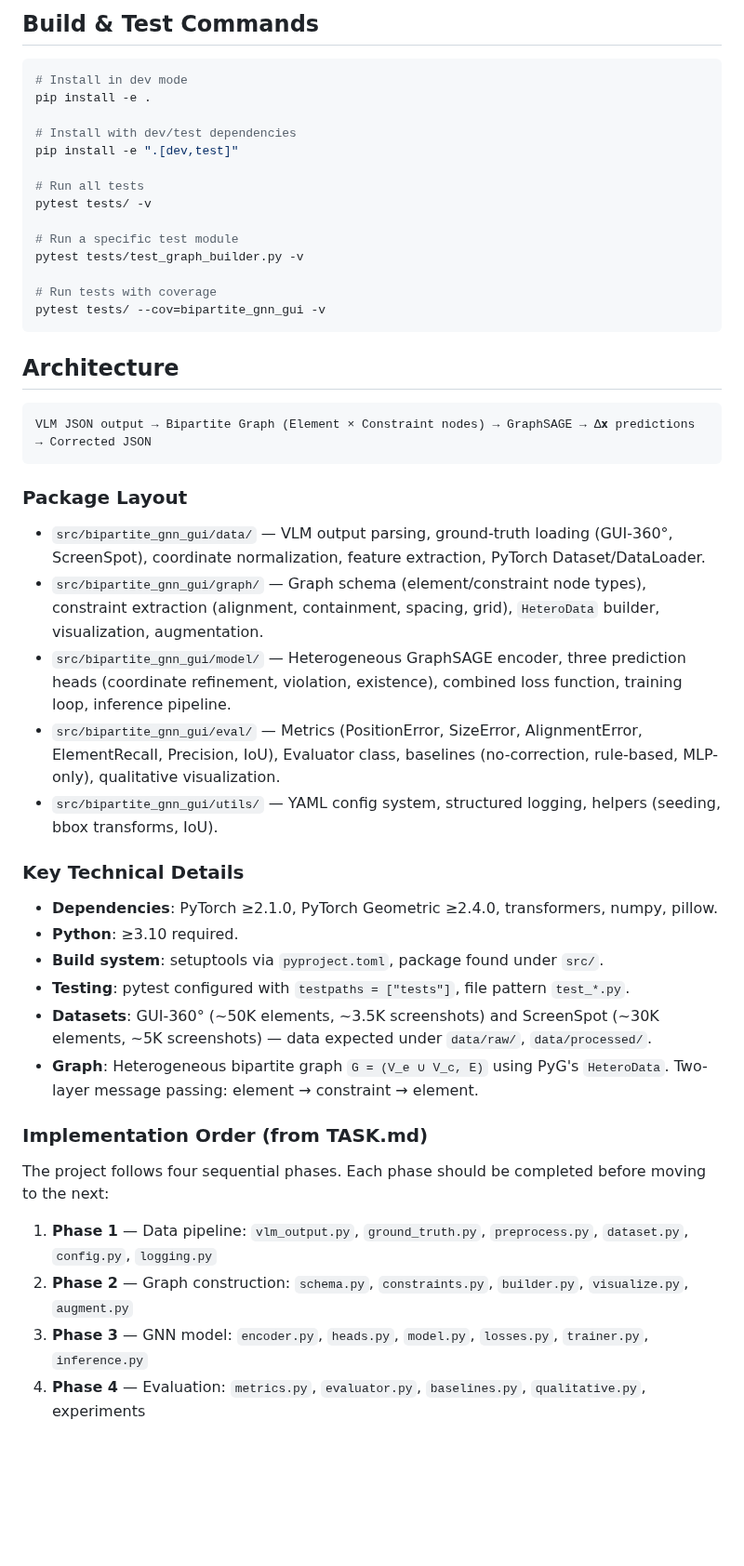
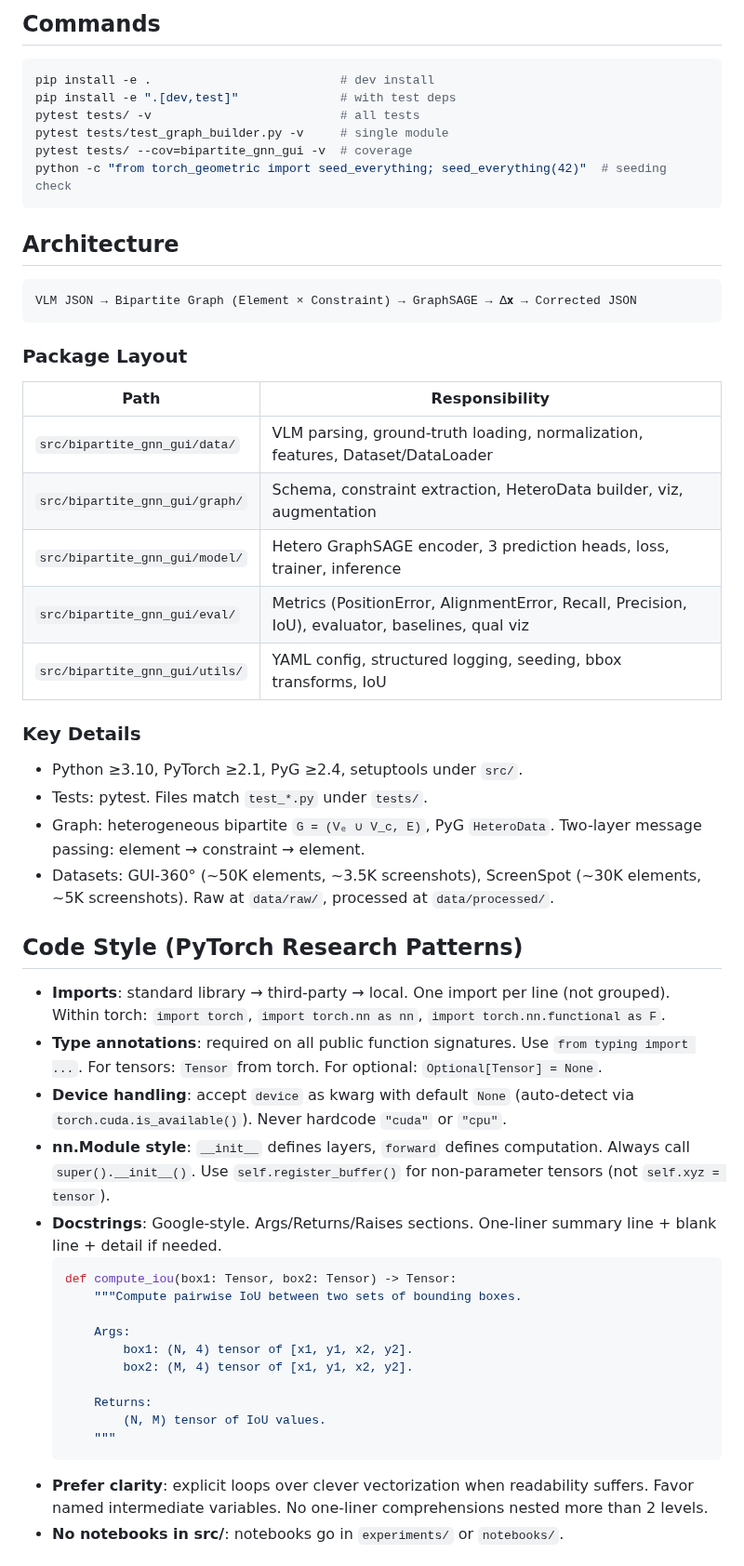
Before and after one commit to mrtsels/bipartite-gnn-gui, a Markdown page: CLAUDE.md, the part around one of its changes. Shown at 93% size. Rendered like a GitHub page; blank space fills up the shorter version.

Commit message:
docs: merge Karpathy's behavioral guidelines into CLAUDE.md

````diff
--- a/CLAUDE.md
+++ b/CLAUDE.md
@@ -12,50 +74,57 @@ The repository is an **initial scaffold**: all module APIs are designed with doc
 
-## Build & Test Commands
+## Commands
 
 ```bash
-# Install in dev mode
-pip install -e .
-
-# Install with dev/test dependencies
-pip install -e ".[dev,test]"
-
-# Run all tests
-pytest tests/ -v
-
-# Run a specific test module
-pytest tests/test_graph_builder.py -v
-
-# Run tests with coverage
-pytest tests/ --cov=bipartite_gnn_gui -v
+pip install -e .                          # dev install
+pip install -e ".[dev,test]"              # with test deps
+pytest tests/ -v                          # all tests
+pytest tests/test_graph_builder.py -v     # single module
+pytest tests/ --cov=bipartite_gnn_gui -v  # coverage
+python -c "from torch_geometric import seed_everything; seed_everything(42)"  # seeding check
 ```
 
 ## Architecture
 
 ```
-VLM JSON output → Bipartite Graph (Element × Constraint nodes) → GraphSAGE → Δ𝐱 predictions → Corrected JSON
+VLM JSON → Bipartite Graph (Element × Constraint) → GraphSAGE → Δ𝐱 → Corrected JSON
 ```
 
 ### Package Layout
 
-- `src/bipartite_gnn_gui/data/` — VLM output parsing, ground-truth loading (GUI-360°, ScreenSpot), coordinate normalization, feature extraction, PyTorch Dataset/DataLoader.
-- `src/bipartite_gnn_gui/graph/` — Graph schema (element/constraint node types), constraint extraction (alignment, containment, spacing, grid), `HeteroData` builder, visualization, augmentation.
-- `src/bipartite_gnn_gui/model/` — Heterogeneous GraphSAGE encoder, three prediction heads (coordinate refinement, violation, existence), combined loss function, training loop, inference pipeline.
-- `src/bipartite_gnn_gui/eval/` — Metrics (PositionError, SizeError, AlignmentError, ElementRecall, Precision, IoU), Evaluator class, baselines (no-correction, rule-based, MLP-only), qualitative visualization.
-- `src/bipartite_gnn_gui/utils/` — YAML config system, structured logging, helpers (seeding, bbox transforms, IoU).
+| Path | Responsibility |
+|---|---|
+| `src/bipartite_gnn_gui/data/` | VLM parsing, ground-truth loading, normalization, features, Dataset/DataLoader |
+| `src/bipartite_gnn_gui/graph/` | Schema, constraint extraction, HeteroData builder, viz, augmentation |
+| `src/bipartite_gnn_gui/model/` | Hetero GraphSAGE encoder, 3 prediction heads, loss, trainer, inference |
+| `src/bipartite_gnn_gui/eval/` | Metrics (PositionError, AlignmentError, Recall, Precision, IoU), evaluator, baselines, qual viz |
+| `src/bipartite_gnn_gui/utils/` | YAML config, structured logging, seeding, bbox transforms, IoU |
 
-### Key Technical Details
+### Key Details
 
-- **Dependencies**: PyTorch ≥2.1.0, PyTorch Geometric ≥2.4.0, transformers, numpy, pillow.
-- **Python**: ≥3.10 required.
-- **Build system**: setuptools via `pyproject.toml`, package found under `src/`.
-- **Testing**: pytest configured with `testpaths = ["tests"]`, file pattern `test_*.py`.
-- **Datasets**: GUI-360° (~50K elements, ~3.5K screenshots) and ScreenSpot (~30K elements, ~5K screenshots) — data expected under `data/raw/`, `data/processed/`.
-- **Graph**: Heterogeneous bipartite graph `G = (V_e ∪ V_c, E)` using PyG's `HeteroData`. Two-layer message passing: element → constraint → element.
+- Python ≥3.10, PyTorch ≥2.1, PyG ≥2.4, setuptools under `src/`.
+- Tests: pytest. Files match `test_*.py` under `tests/`.
+- Graph: heterogeneous bipartite `G = (Vₑ ∪ V_c, E)`, PyG `HeteroData`. Two-layer message passing: element → constraint → element.
+- Datasets: GUI-360° (~50K elements, ~3.5K screenshots), ScreenSpot (~30K elements, ~5K screenshots). Raw at `data/raw/`, processed at `data/processed/`.
 
-### Implementation Order (from TASK.md)
+## Code Style (PyTorch Research Patterns)
 
-The project follows four sequential phases. Each phase should be completed before moving to the next:
-1. **Phase 1** — Data pipeline: `vlm_output.py`, `ground_truth.py`, `preprocess.py`, `dataset.py`, `config.py`, `logging.py`
-2. **Phase 2** — Graph construction: `schema.py`, `constraints.py`, `builder.py`, `visualize.py`, `augment.py`
-3. **Phase 3** — GNN model: `encoder.py`, `heads.py`, `model.py`, `losses.py`, `trainer.py`, `inference.py`
-4. **Phase 4** — Evaluation: `metrics.py`, `evaluator.py`, `baselines.py`, `qualitative.py`, experiments
+- **Imports**: standard library → third-party → local. One import per line (not grouped). Within torch: `import torch`, `import torch.nn as nn`, `import torch.nn.functional as F`.
+- **Type annotations**: required on all public function signatures. Use `from typing import ...`. For tensors: `Tensor` from torch. For optional: `Optional[Tensor] = None`.
+- **Device handling**: accept `device` as kwarg with default `None` (auto-detect via `torch.cuda.is_available()`). Never hardcode `"cuda"` or `"cpu"`.
+- **nn.Module style**: `__init__` defines layers, `forward` defines computation. Always call `super().__init__()`. Use `self.register_buffer()` for non-parameter tensors (not `self.xyz = tensor`).
+- **Docstrings**: Google-style. Args/Returns/Raises sections. One-liner summary line + blank line + detail if needed.
+  ```python
+  def compute_iou(box1: Tensor, box2: Tensor) -> Tensor:
+      """Compute pairwise IoU between two sets of bounding boxes.
+
+      Args:
+          box1: (N, 4) tensor of [x1, y1, x2, y2].
+          box2: (M, 4) tensor of [x1, y1, x2, y2].
+
+      Returns:
+          (N, M) tensor of IoU values.
+      """
+  ```
+- **Prefer clarity**: explicit loops over clever vectorization when readability suffers. Favor named intermediate variables. No one-liner comprehensions nested more than 2 levels.
+- **No notebooks in src/**: notebooks go in `experiments/` or `notebooks/`.
+
````
Also changed, not shown: other parts of CLAUDE.md (+138 -4 lines).
